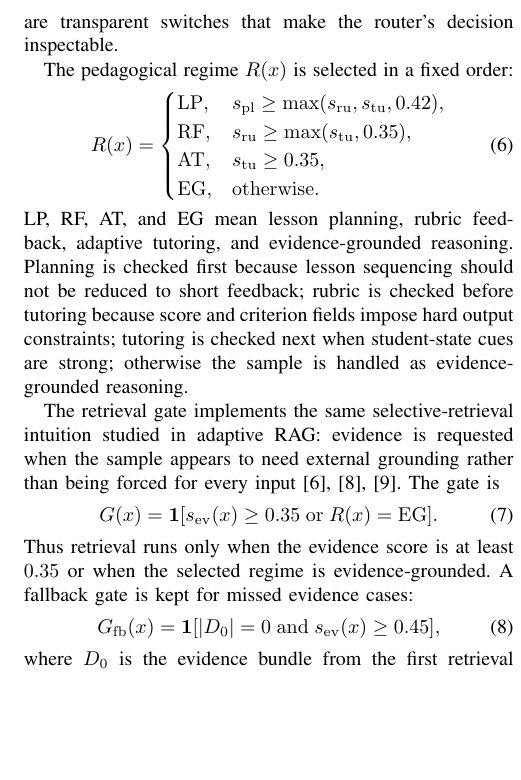
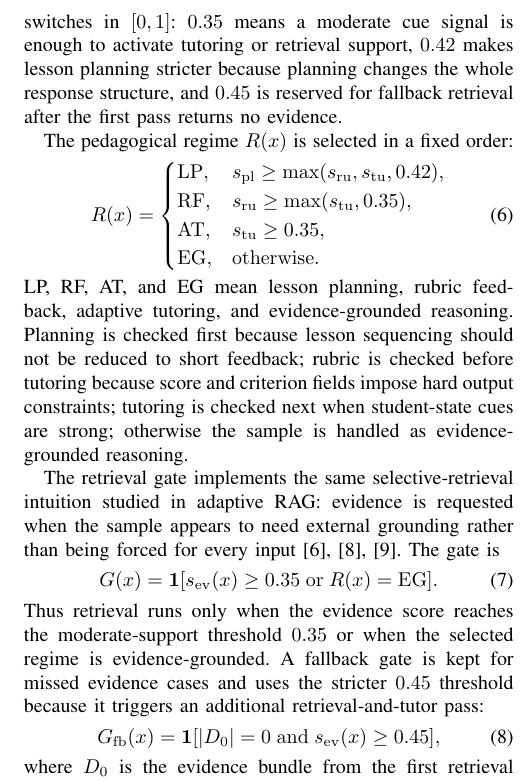
Before and after one commit to CatfishW/MultiAgentOL, a LaTeX paper (main_smc.tex): part of one column of page 3 of 6, cut at the place of the change, the shorter picture padded with empty space. Compiled offline with pdfLaTeX.

Commit message:
Explain routing threshold values

```diff
--- a/main_smc.tex
+++ b/main_smc.tex
@@ -136,7 +136,7 @@ where ${\bf 1}[w\in b(x)]$ is $1$ when cue word or phrase $w$ appears in the blo
 \begin{equation}
 s_j(x)=\min\{1,\;a_j(x)+f_j(x)\}.
 \end{equation}
-Here $s_j(x)$ is the final control score for family $j$, and $f_j(x)$ is a small field bonus. Inline context raises evidence by $0.08$; images raise evidence by $0.05$ and coordination by $0.03$; an explicit rubric raises rubric by $0.20$; and dialogue raises tutoring by $\min(|h|/6,0.50)$, where $|h|$ is the number of dialogue turns. The scores are not probabilities. They are transparent switches that make the router's decision inspectable.
+Here $s_j(x)$ is the final control score for family $j$, and $f_j(x)$ is a small field bonus. Inline context raises evidence by $0.08$; images raise evidence by $0.05$ and coordination by $0.03$; an explicit rubric raises rubric by $0.20$; and dialogue raises tutoring by $\min(|h|/6,0.50)$, where $|h|$ is the number of dialogue turns. The scores and thresholds are not probabilities or learned parameters. They are normalized control switches in $[0,1]$: $0.35$ means a moderate cue signal is enough to activate tutoring or retrieval support, $0.42$ makes lesson planning stricter because planning changes the whole response structure, and $0.45$ is reserved for fallback retrieval after the first pass returns no evidence.
 
 The pedagogical regime $R(x)$ is selected in a fixed order:
 \begin{equation}
@@ -154,7 +154,7 @@ The retrieval gate implements the same selective-retrieval intuition studied in
 \begin{equation}
 G(x)={\bf 1}[s_{\rm ev}(x)\ge 0.35\;\mathrm{or}\;R(x)=\mathrm{EG}].
 \end{equation}
-Thus retrieval runs only when the evidence score is at least $0.35$ or when the selected regime is evidence-grounded. A fallback gate is kept for missed evidence cases:
+Thus retrieval runs only when the evidence score reaches the moderate-support threshold $0.35$ or when the selected regime is evidence-grounded. A fallback gate is kept for missed evidence cases and uses the stricter $0.45$ threshold because it triggers an additional retrieval-and-tutor pass:
 \begin{equation}
 G_{\rm fb}(x)={\bf 1}[|D_0|=0\;\mathrm{and}\;s_{\rm ev}(x)\ge 0.45],
 \end{equation}
```
Also changed, not shown: main_smc.pdf.
